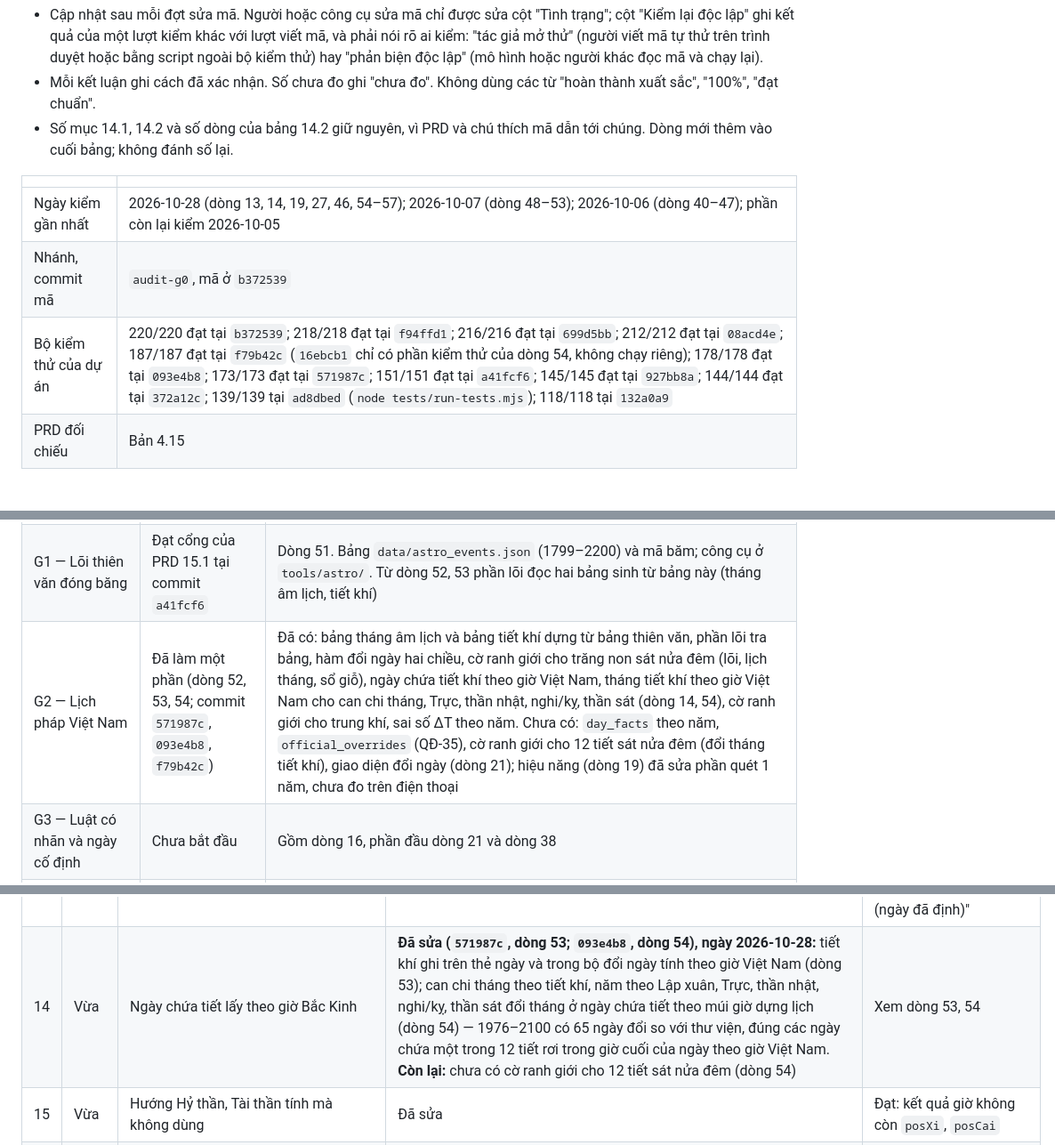
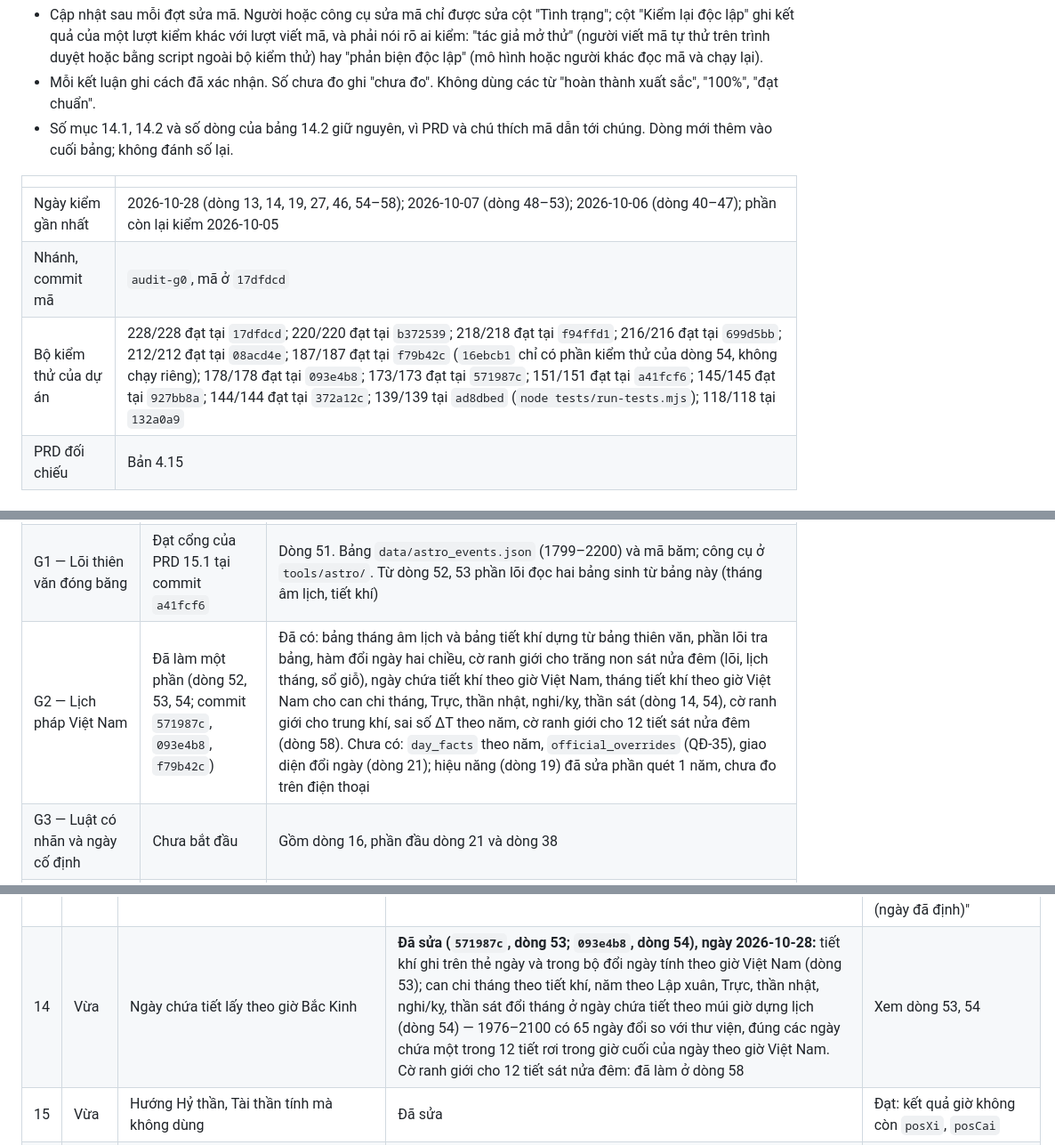
Before and after one commit to tuyenht/NgayTot, a Markdown page: docs/HIEN-TRANG.md, 3 parts joined by grey strips. Shown at 89% size. GitHub-like rendering.

Commit message:
docs: HIEN-TRANG dong 58 (co BOUNDARY_RISK cho 12 tiet doi thang tiet khi sat nua dem, a8c7004 va 17dfdcd; 19 tiet 1976-2100; kiem lai sau khi gop 228/228), dong 14, 54, bang giai doan G2 va ca kiem thu bat buoc tro toi dong 58; dau tep: ma o 17dfdcd

```diff
--- a/docs/HIEN-TRANG.md
+++ b/docs/HIEN-TRANG.md
@@ -10,9 +10,9 @@ Tệp này ghi mã nguồn hiện đáp ứng `PRD-LICH-VIET-CORE-2026.md` tới
 
 | | |
 | --- | --- |
-| Ngày kiểm gần nhất | 2026-10-28 (dòng 13, 14, 19, 27, 46, 54–57); 2026-10-07 (dòng 48–53); 2026-10-06 (dòng 40–47); phần còn lại kiểm 2026-10-05 |
-| Nhánh, commit mã | `audit-g0`, mã ở `b372539` |
-| Bộ kiểm thử của dự án | 220/220 đạt tại `b372539`; 218/218 đạt tại `f94ffd1`; 216/216 đạt tại `699d5bb`; 212/212 đạt tại `08acd4e`; 187/187 đạt tại `f79b42c` (`16ebcb1` chỉ có phần kiểm thử của dòng 54, không chạy riêng); 178/178 đạt tại `093e4b8`; 173/173 đạt tại `571987c`; 151/151 đạt tại `a41fcf6`; 145/145 đạt tại `927bb8a`; 144/144 đạt tại `372a12c`; 139/139 tại `ad8dbed` (`node tests/run-tests.mjs`); 118/118 tại `132a0a9` |
+| Ngày kiểm gần nhất | 2026-10-28 (dòng 13, 14, 19, 27, 46, 54–58); 2026-10-07 (dòng 48–53); 2026-10-06 (dòng 40–47); phần còn lại kiểm 2026-10-05 |
+| Nhánh, commit mã | `audit-g0`, mã ở `17dfdcd` |
+| Bộ kiểm thử của dự án | 228/228 đạt tại `17dfdcd`; 220/220 đạt tại `b372539`; 218/218 đạt tại `f94ffd1`; 216/216 đạt tại `699d5bb`; 212/212 đạt tại `08acd4e`; 187/187 đạt tại `f79b42c` (`16ebcb1` chỉ có phần kiểm thử của dòng 54, không chạy riêng); 178/178 đạt tại `093e4b8`; 173/173 đạt tại `571987c`; 151/151 đạt tại `a41fcf6`; 145/145 đạt tại `927bb8a`; 144/144 đạt tại `372a12c`; 139/139 tại `ad8dbed` (`node tests/run-tests.mjs`); 118/118 tại `132a0a9` |
 | PRD đối chiếu | Bản 4.15 |
 
 ## Giai đoạn
@@ -23,7 +23,7 @@ Tệp này ghi mã nguồn hiện đáp ứng `PRD-LICH-VIET-CORE-2026.md` tới
 | G0b — Luồng nhập theo việc | Đã đóng tại commit `77d965f` | Dòng 31–34. Đã mở thử trên trình duyệt cả bốn luồng (cưới hỏi, làm nhà, lịch mổ, việc thường). Phần nhiều người đầy đủ (lá số riêng cho chú rể, tang chủ và người mất) vẫn thuộc G4 |
 | Lịch trình giờ trong ngày cưới (PRD 10.5), ý nghĩa giờ tốt và khung giờ đề xuất (PRD 8.6) | Đã làm; bản hiện tại ở `132a0a9` | Dòng 35–37, 39. Làm sớm hơn chuỗi cưới hỏi của G4 theo yêu cầu của chủ dự án |
 | G1 — Lõi thiên văn đóng băng | Đạt cổng của PRD 15.1 tại commit `a41fcf6` | Dòng 51. Bảng `data/astro_events.json` (1799–2200) và mã băm; công cụ ở `tools/astro/`. Từ dòng 52, 53 phần lõi đọc hai bảng sinh từ bảng này (tháng âm lịch, tiết khí) |
-| G2 — Lịch pháp Việt Nam | Đã làm một phần (dòng 52, 53, 54; commit `571987c`, `093e4b8`, `f79b42c`) | Đã có: bảng tháng âm lịch và bảng tiết khí dựng từ bảng thiên văn, phần lõi tra bảng, hàm đổi ngày hai chiều, cờ ranh giới cho trăng non sát nửa đêm (lõi, lịch tháng, sổ giỗ), ngày chứa tiết khí theo giờ Việt Nam, tháng tiết khí theo giờ Việt Nam cho can chi tháng, Trực, thần nhật, nghi/kỵ, thần sát (dòng 14, 54), cờ ranh giới cho trung khí, sai số ΔT theo năm. Chưa có: `day_facts` theo năm, `official_overrides` (QĐ-35), cờ ranh giới cho 12 tiết sát nửa đêm (đổi tháng tiết khí), giao diện đổi ngày (dòng 21); hiệu năng (dòng 19) đã sửa phần quét 1 năm, chưa đo trên điện thoại |
+| G2 — Lịch pháp Việt Nam | Đã làm một phần (dòng 52, 53, 54; commit `571987c`, `093e4b8`, `f79b42c`) | Đã có: bảng tháng âm lịch và bảng tiết khí dựng từ bảng thiên văn, phần lõi tra bảng, hàm đổi ngày hai chiều, cờ ranh giới cho trăng non sát nửa đêm (lõi, lịch tháng, sổ giỗ), ngày chứa tiết khí theo giờ Việt Nam, tháng tiết khí theo giờ Việt Nam cho can chi tháng, Trực, thần nhật, nghi/kỵ, thần sát (dòng 14, 54), cờ ranh giới cho trung khí, sai số ΔT theo năm, cờ ranh giới cho 12 tiết sát nửa đêm (dòng 58). Chưa có: `day_facts` theo năm, `official_overrides` (QĐ-35), giao diện đổi ngày (dòng 21); hiệu năng (dòng 19) đã sửa phần quét 1 năm, chưa đo trên điện thoại |
 | G3 — Luật có nhãn và ngày cố định | Chưa bắt đầu | Gồm dòng 16, phần đầu dòng 21 và dòng 38 |
 | G4 — Chuỗi nghi lễ | Chưa bắt đầu | Gồm phần còn lại của dòng 10, 12, 21 và dòng 25, 30 |
 | G5 — Luật từ sách gốc | Chưa bắt đầu | Tùy chọn |
@@ -67,7 +67,7 @@ Kiểm ngày 2026-10-05 trên nhánh `audit-g0`. Bộ kiểm thử của dự á
 | 11 | Vừa | Hồ sơ tự lưu mỗi lần lập lá số | Đã sửa; sau đó chức năng lưu bị bỏ hẳn ở G0b (dòng 32) | Xem dòng 32 |
 | 12 | Vừa | Tang lễ hiện chỉ số và chữ "Hung", "Phạm kỵ" | **Đạt một phần** (QĐ-04: cố định đến G4) | Không còn điểm, xếp loại, màu tốt xấu; "kỵ việc này" đổi thành "sách ghi không hợp việc này". Còn các thuật ngữ "Hắc đạo", "Kỵ thần" trong dòng thông tin; rà toàn bộ câu chữ ở G4 |
 | 13 | Vừa | Thiếu thi cử, phỏng vấn, khám tự chọn ngày | Đã sửa. **Ngày 2026-10-28 (`d7cb358`, `08acd4e`):** thêm việc `career_post` (Nhậm chức, từ khóa 赴任, xét tuổi người đi, chọn ngày hoặc xem ngày đã định; luật chấm dùng lại của việc cũ); `career_fixed` đổi nhãn thành "Thi cử, phỏng vấn (ngày đã định)" và bỏ từ khóa 赴任 theo PRD PK-02 (trước đó mang nhãn "Nhậm chức" nên giao diện có hai mục gần giống nhau). **Còn lại:** `career_fixed` vẫn dùng trực, thần sát của việc nhậm chức, trong khi PRD ghi "chỉ dùng luật theo tuổi"; khung giờ xuất hành (9.4) | Có `career_fixed`, `med_checkup`. Phản biện độc lập (Opus, 2026-10-28, chạy phép thử riêng): khai báo `career_post` không thấy lỗi. Tác giả mở thử: danh sách việc có hai mục "Nhậm chức" và "Thi cử, phỏng vấn (ngày đã định)" |
-| 14 | Vừa | Ngày chứa tiết lấy theo giờ Bắc Kinh | **Đã sửa (`571987c`, dòng 53; `093e4b8`, dòng 54), ngày 2026-10-28:** tiết khí ghi trên thẻ ngày và trong bộ đổi ngày tính theo giờ Việt Nam (dòng 53); can chi tháng theo tiết khí, năm theo Lập xuân, Trực, thần nhật, nghi/kỵ, thần sát đổi tháng ở ngày chứa tiết theo múi giờ dựng lịch (dòng 54) — 1976–2100 có 65 ngày đổi so với thư viện, đúng các ngày chứa một trong 12 tiết rơi trong giờ cuối của ngày theo giờ Việt Nam. **Còn lại:** chưa có cờ ranh giới cho 12 tiết sát nửa đêm (dòng 54) | Xem dòng 53, 54 |
+| 14 | Vừa | Ngày chứa tiết lấy theo giờ Bắc Kinh | **Đã sửa (`571987c`, dòng 53; `093e4b8`, dòng 54), ngày 2026-10-28:** tiết khí ghi trên thẻ ngày và trong bộ đổi ngày tính theo giờ Việt Nam (dòng 53); can chi tháng theo tiết khí, năm theo Lập xuân, Trực, thần nhật, nghi/kỵ, thần sát đổi tháng ở ngày chứa tiết theo múi giờ dựng lịch (dòng 54) — 1976–2100 có 65 ngày đổi so với thư viện, đúng các ngày chứa một trong 12 tiết rơi trong giờ cuối của ngày theo giờ Việt Nam. Cờ ranh giới cho 12 tiết sát nửa đêm: đã làm ở dòng 58 | Xem dòng 53, 54 |
 | 15 | Vừa | Hướng Hỷ thần, Tài thần tính mà không dùng | Đã sửa | Đạt: kết quả giờ không còn `posXi`, `posCai` |
 | 16 | Vừa | Dòng kết quả chưa có `rule_id`, nhãn, nguồn | Tồn đọng (G3) | Không đổi |
 | 17 | Vừa | Góp điểm trái bảng 8.3 | Đã sửa | Đạt: Tam tai, Tú, ngũ hành tên, ngũ hành việc tùy chỉnh đều 0 điểm |
```
Also changed, not shown: other parts of docs/HIEN-TRANG.md (+3 -2 lines).
